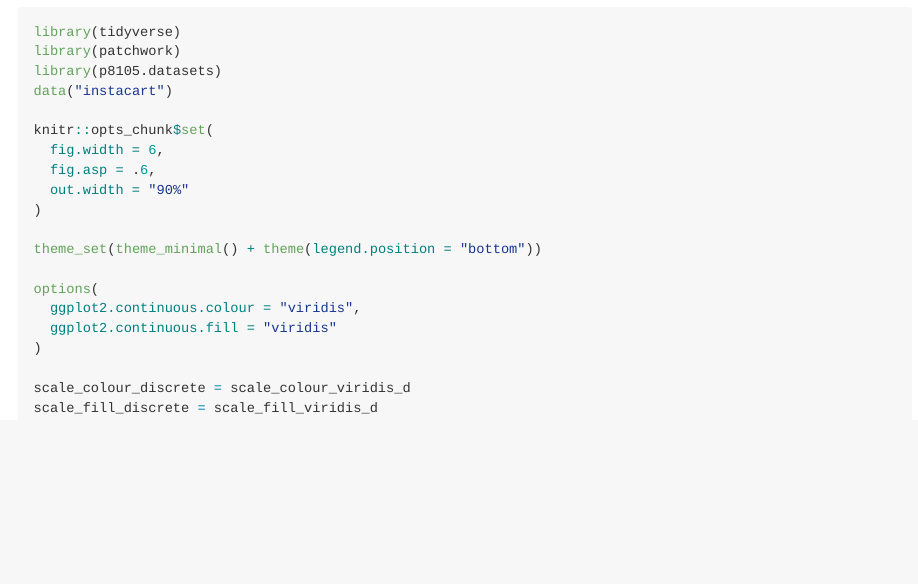
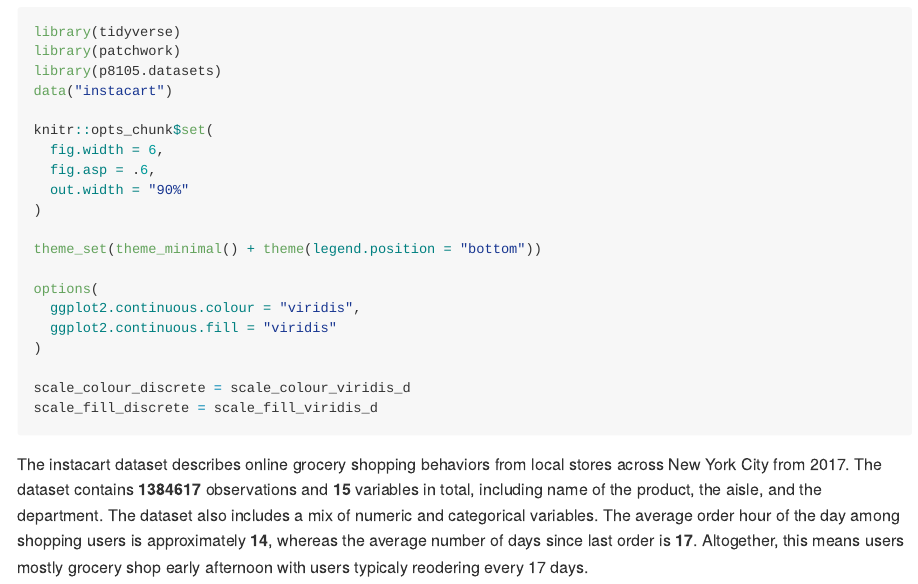
Before and after one commit to sergozoria/p8105_hw3_smo2147, an R Markdown document (p8105_hw2_smo2147.Rmd): the page in a window 1100 px wide, from 230 px down. The pictures show the output file p8105_hw2_smo2147.md that the author committed with the source, drawn offline in the style of GitHub.

Commit message:
Inline coding for description of instacart dataset

````diff
--- a/p8105_hw2_smo2147.Rmd
+++ b/p8105_hw2_smo2147.Rmd
@@ -29,3 +29,5 @@ options(
 scale_colour_discrete = scale_colour_viridis_d
 scale_fill_discrete = scale_fill_viridis_d
 ```
+
+The instacart dataset describes online grocery shopping behaviors from local stores across New York City from 2017. The dataset contains **`r nrow(instacart)`** observations and **`r ncol(instacart)`** variables in total, including name of the product, the aisle, and the department. The dataset also includes a mix of numeric and categorical variables. The average order hour of the day among shopping users is approximately **`r instacart |> pull(order_hour_of_day) |> mean(na.rm = TRUE) |> round()`**, whereas the average number of days since last order is **`r instacart |> pull(days_since_prior_order) |> mean(na.rm = TRUE) |> round()`**. Altogether, this means users mostly grocery shop early afternoon with users typicaly reodering every 17 days.
````
Also changed, not shown: p8105_hw2_smo2147.md.
